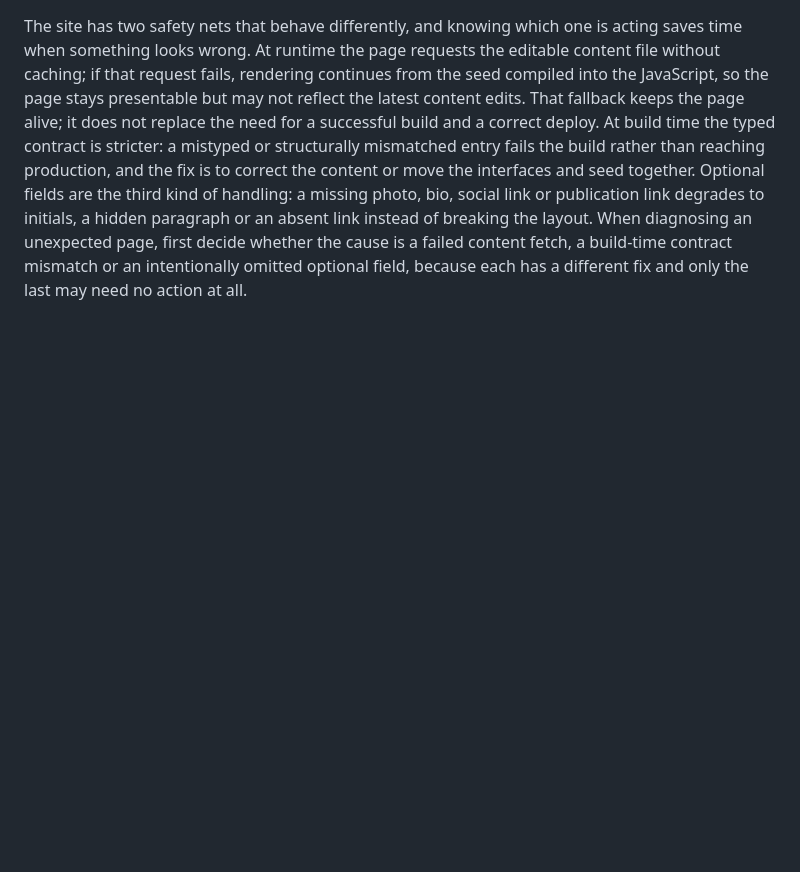
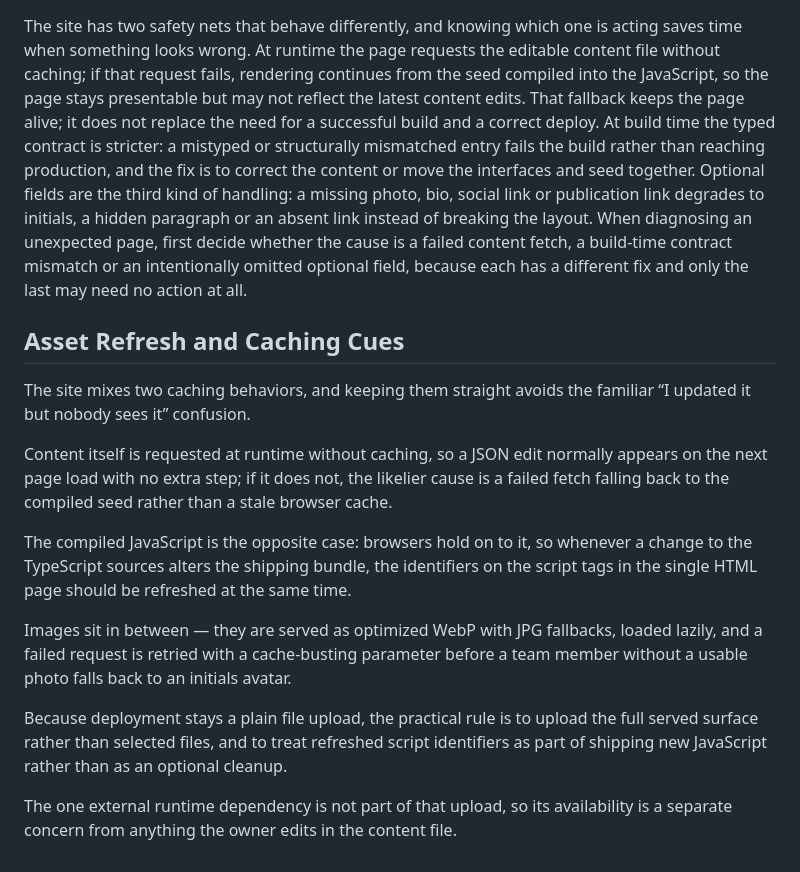
Before and after one commit to RedBagDude/osorio-lab, a Markdown page: README.md, the part around the change. Drawn GitHub-style; blank space fills up the shorter version.

Commit message:
docs: add "Asset Refresh and Caching Cues" section to README.md (#9)

```diff
--- a/README.md
+++ b/README.md
@@ -196,3 +196,17 @@ That fallback keeps the page alive; it does not replace the need for a successfu
 At build time the typed contract is stricter: a mistyped or structurally mismatched entry fails the build rather than reaching production, and the fix is to correct the content or move the interfaces and seed together.
 Optional fields are the third kind of handling: a missing photo, bio, social link or publication link degrades to initials, a hidden paragraph or an absent link instead of breaking the layout.
 When diagnosing an unexpected page, first decide whether the cause is a failed content fetch, a build-time contract mismatch or an intentionally omitted optional field, because each has a different fix and only the last may need no action at all.
+
+## Asset Refresh and Caching Cues
+
+The site mixes two caching behaviors, and keeping them straight avoids the familiar “I updated it but nobody sees it” confusion.
+
+Content itself is requested at runtime without caching, so a JSON edit normally appears on the next page load with no extra step; if it does not, the likelier cause is a failed fetch falling back to the compiled seed rather than a stale browser cache.
+
+The compiled JavaScript is the opposite case: browsers hold on to it, so whenever a change to the TypeScript sources alters the shipping bundle, the identifiers on the script tags in the single HTML page should be refreshed at the same time.
+
+Images sit in between — they are served as optimized WebP with JPG fallbacks, loaded lazily, and a failed request is retried with a cache-busting parameter before a team member without a usable photo falls back to an initials avatar.
+
+Because deployment stays a plain file upload, the practical rule is to upload the full served surface rather than selected files, and to treat refreshed script identifiers as part of shipping new JavaScript rather than as an optional cleanup.
+
+The one external runtime dependency is not part of that upload, so its availability is a separate concern from anything the owner edits in the content file.
```
